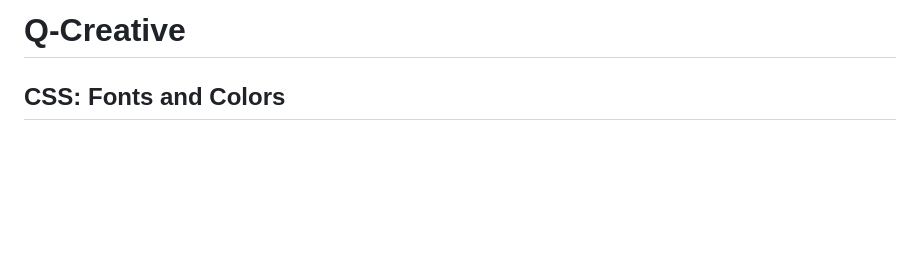
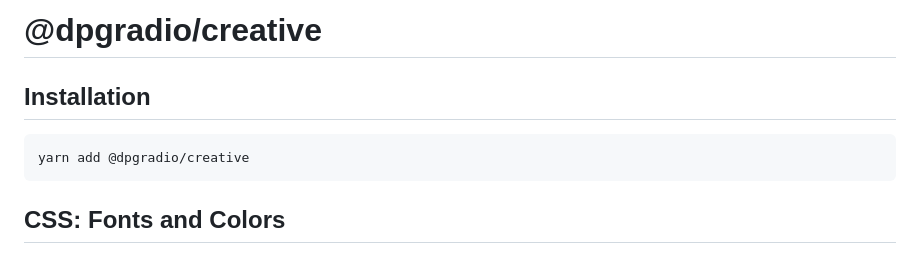
Before and after one commit to dpgradio/creative, a Markdown page: README.md, the part around the change. Drawn GitHub-style; blank space fills up the shorter version.

Commit message:
Add install instructions

````diff
--- a/README.md
+++ b/README.md
@@ -1,4 +1,10 @@
-# Q-Creative
+# @dpgradio/creative
+
+## Installation
+
+```bash
+yarn add @dpgradio/creative
+```
 
 ## CSS: Fonts and Colors
 
````
